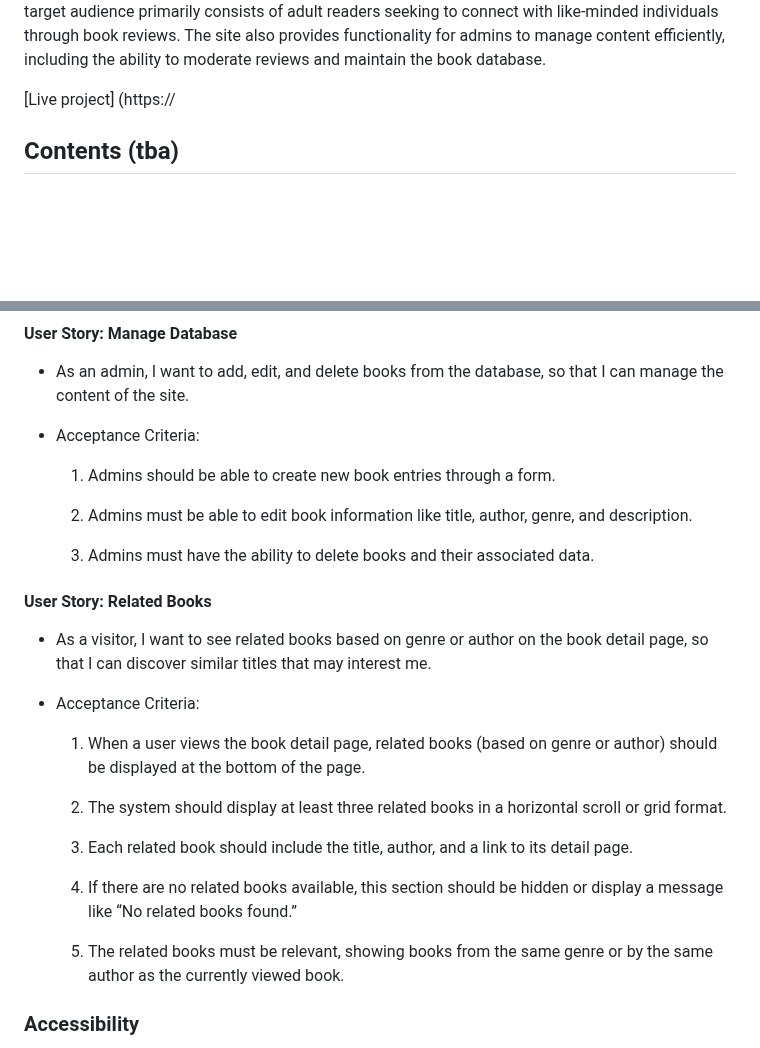
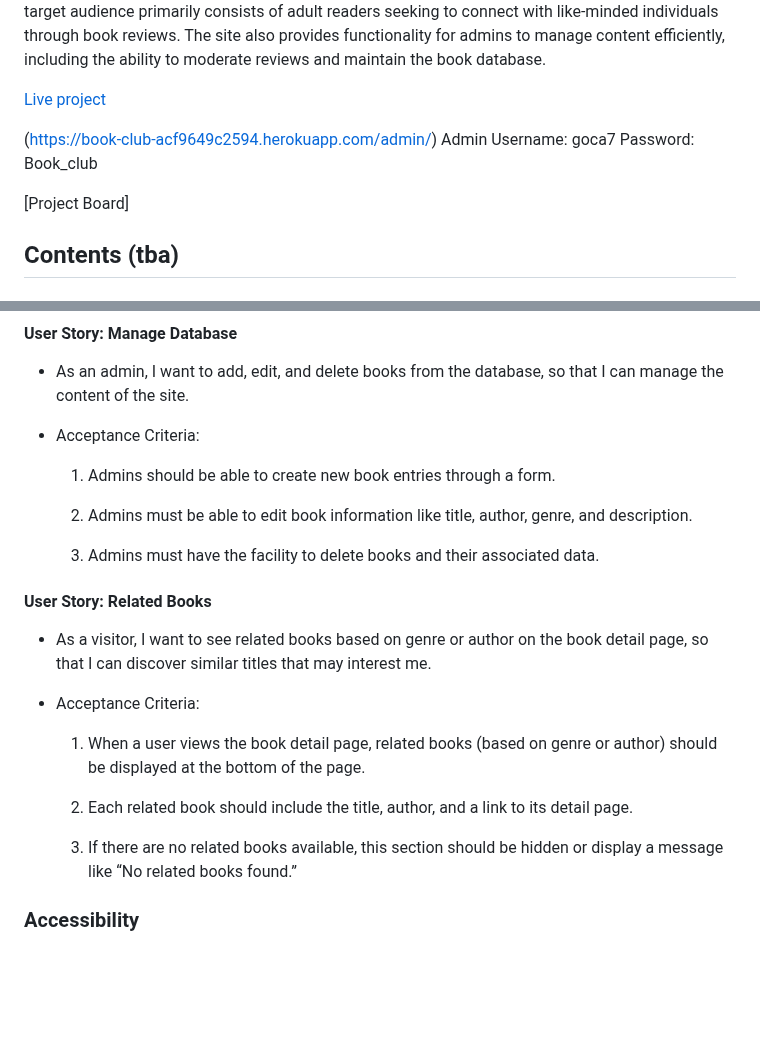
Before and after one commit to Goca7/book-club-full-stack-project, a Markdown page: README.md, 2 parts joined by grey strips. GitHub-like rendering; blank space fills up the shorter version.

```diff
--- a/README.md
+++ b/README.md
@@ -2,7 +2,13 @@
 
 Page Turners aims to provide an engaging and user-friendly platform for adult readers to discover and review books. The platform is designed for book enthusiasts who want to explore book details, save their favorite titles for future reading, and contribute to the community by leaving reviews. The target audience primarily consists of adult readers seeking to connect with like-minded individuals through book reviews. The site also provides functionality for admins to manage content efficiently, including the ability to moderate reviews and maintain the book database.
 
-[Live project] (https://
+[Live project](https://book-club-acf9649c2594.herokuapp.com/)
+
+(https://book-club-acf9649c2594.herokuapp.com/admin/)
+Admin Username: goca7
+Password: Book_club
+
+[Project Board]
 
 ## Contents (tba)
 
@@ -107,7 +103,7 @@ Page Turners aims to provide an engaging and user-friendly platform for adult re
 
   2. Admins must be able to edit book information like title, author, genre, and description.
 
-  3. Admins must have the ability to delete books and their associated data.
+  3. Admins must have the facility to delete books and their associated data.
 
 #### User Story: Related Books
 
@@ -117,13 +113,10 @@ Page Turners aims to provide an engaging and user-friendly platform for adult re
 
   1.  When a user views the book detail page, related books (based on genre or author) should be displayed at the bottom of the page.
 
-  2.  The system should display at least three related books in a horizontal scroll or grid format.
+  2.  Each related book should include the title, author, and a link to its detail page.
 
-  3.  Each related book should include the title, author, and a link to its detail page.
+  3.  If there are no related books available, this section should be hidden or display a message like “No related books found.”
 
-  4.  If there are no related books available, this section should be hidden or display a message like “No related books found.”
-
-  5.  The related books must be relevant, showing books from the same genre or by the same author as the currently viewed book.
 
 ### Accessibility
 
```
Also changed, not shown: other parts of README.md (+14 -24 lines).
